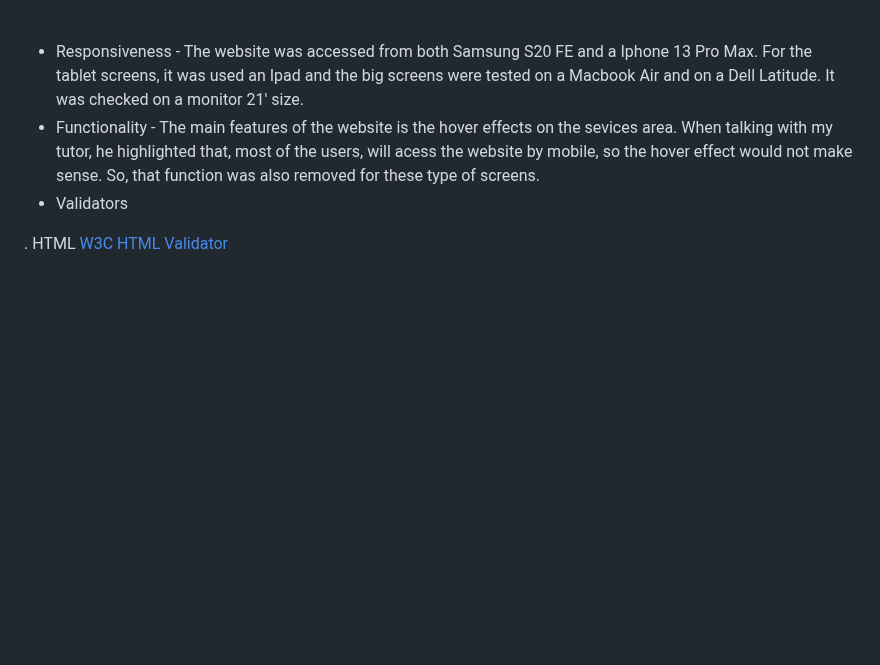
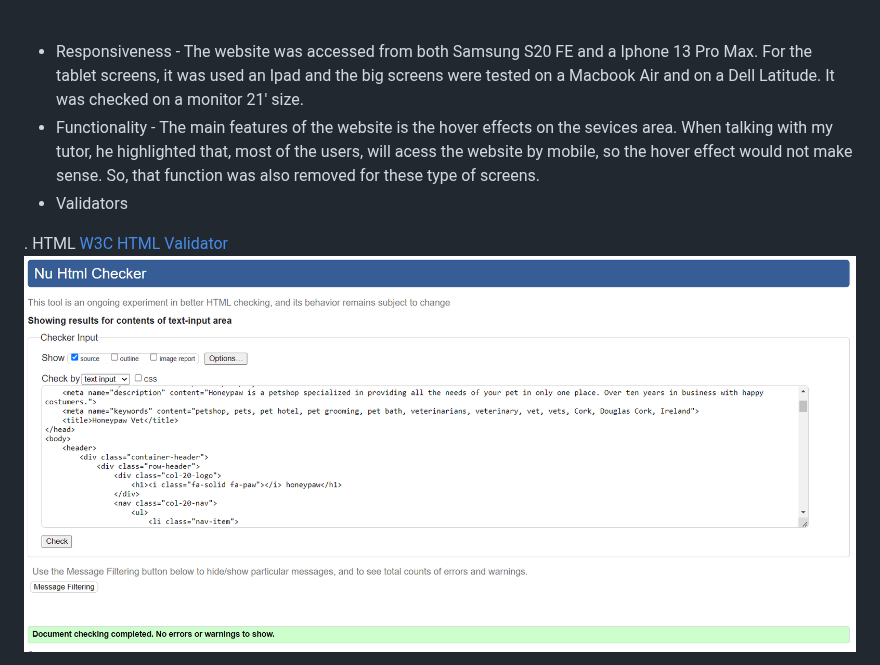
Before and after one commit to AlexDralur/honeypaw, a Markdown page: README.md, the part around one of its changes. Rendered like a GitHub page; blank space fills up the shorter version.

Commit message:
Add screenshots to the README file

```diff
--- a/README.md
+++ b/README.md
@@ -107,5 +107,6 @@ The objective of the colors of the site was to bring some joy to the user. Pets
 * Validators
 
 . HTML [W3C HTML Validator](https://validator.w3.org/)
+![W3C HTML Validator screenshot](assets/images/w3c-html-validator.png)
 
 . CSS - [Jigsaw CSS Validator](https://jigsaw.w3.org/css-validator/)
```
Also changed, not shown: other parts of README.md (+2 -2 lines).
